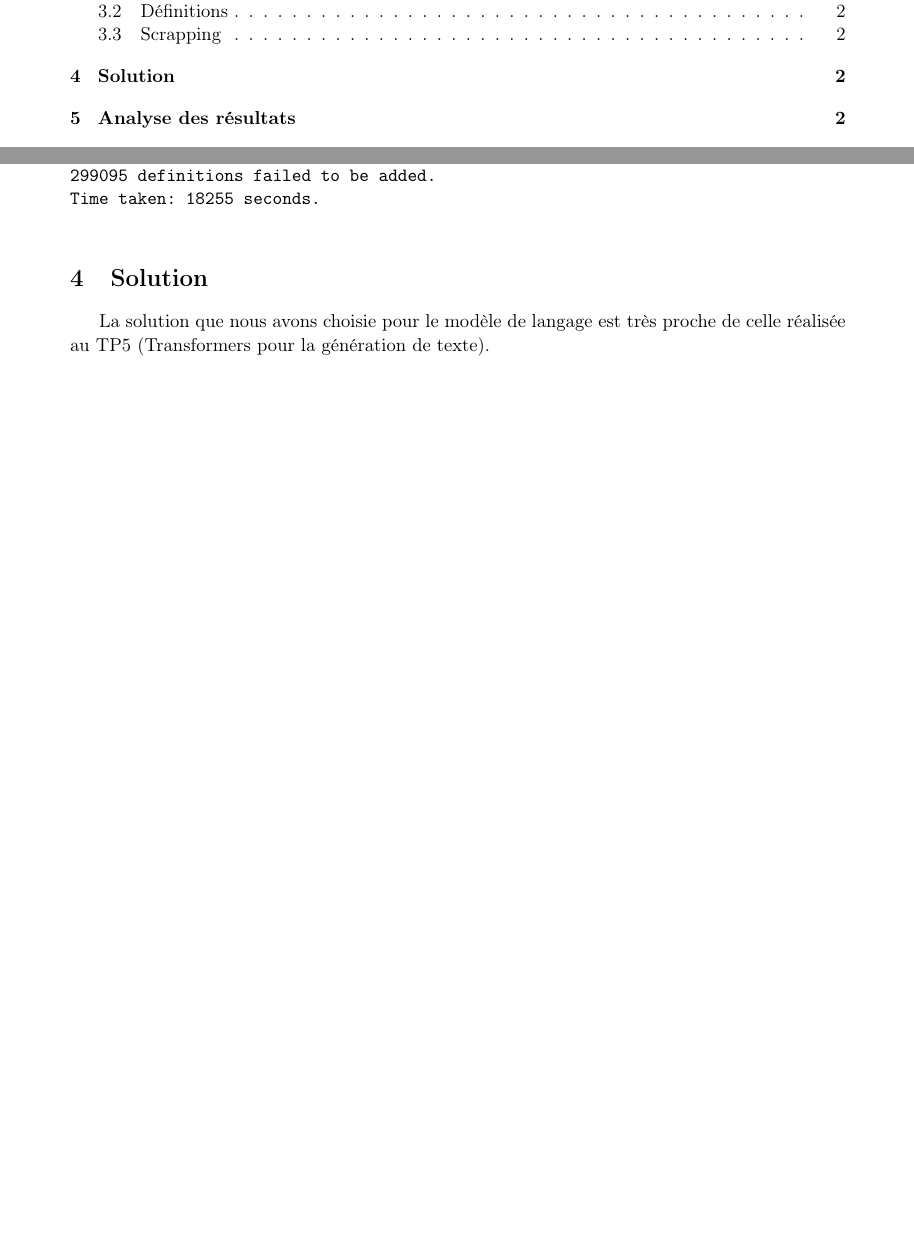
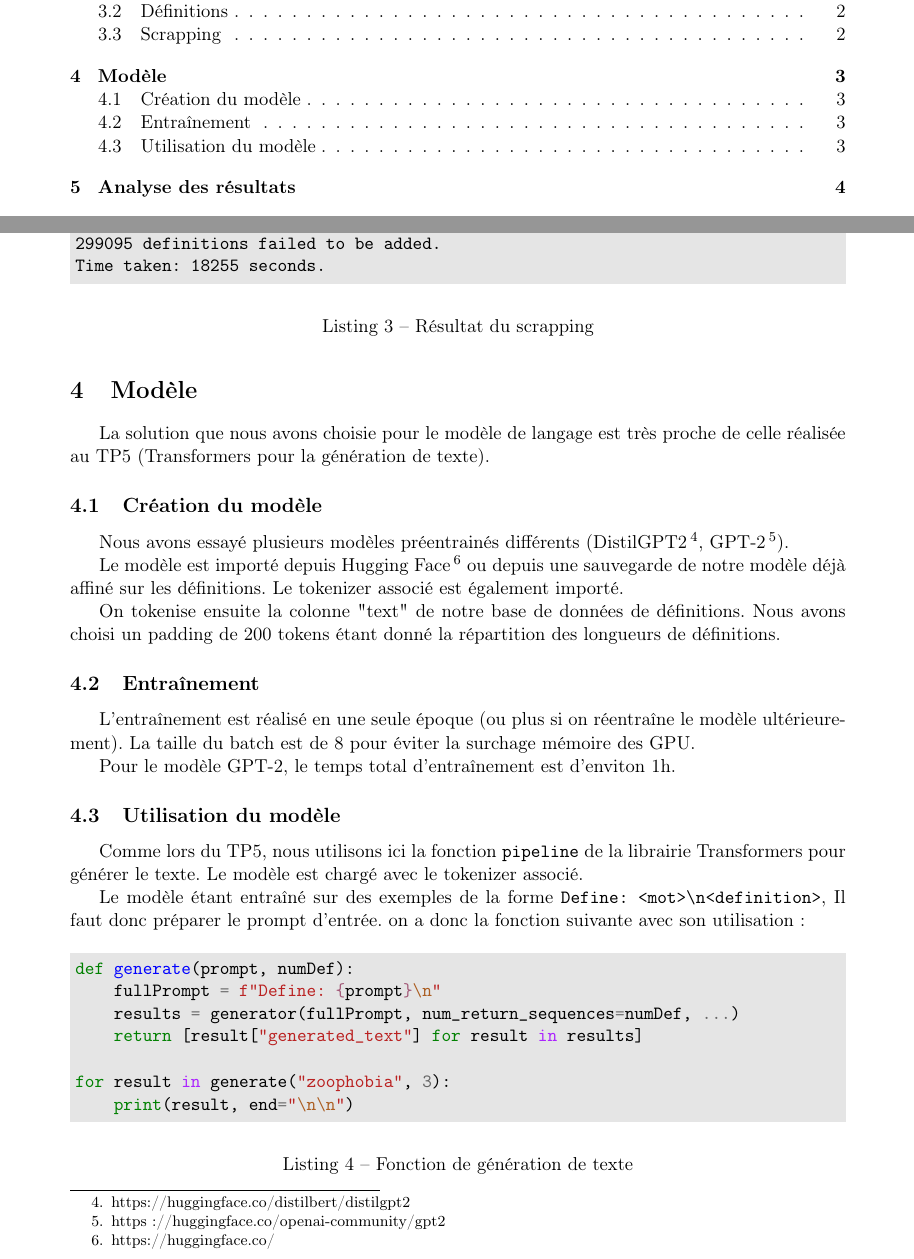
Before and after one commit to sully-vian/immorthon, a LaTeX document (docs/rapport.tex): two parts of pages 2 and 3 of 3 before the commit and two parts of pages 2 and 4 of 5 after it, joined at a grey line, cut so that both start at the same text, the shorter picture padded with empty space. Compiled offline with pdfLaTeX.

Commit message:
rapport avancé et ajout du super modèle GPT2

```diff
--- a/docs/rapport.tex
+++ b/docs/rapport.tex
@@ -1,6 +1,9 @@
 \documentclass[french]{template}
 
-\usepackage{textalpha}
+\usepackage{textalpha} % Pour les mots grecs
+\usepackage{minted} % Pour le code
+
+\definecolor{LightGray}{gray}{0.9}
 
 \begin{document}
 \titre{Projet Immorthon}
@@ -47,7 +80,8 @@ La difficluté principale du scrapping est de comprendre la structure du site. I
 
 Malgré cela, de nombreux mots du corpus choisi n'ont pas de définition sur le site. Le résultat du scrapping accéléré par parallélisation OpenMP\hyperfootnote{https://www.openmp.org} est en dessous:
 
-\begin{verbatim}
+\begin{listing}[H]
+    \begin{minted}[breaklines,bgcolor=LightGray]{text}
 $ ./main corpora/words-alpha.txt dictionnaries/dico-alpha.csv
 OpenMP is enabled.
 Fetching definitions for 370105 words...
@@ -55,12 +89,46 @@ Fetching definitions for 370105 words...
 71010 definitions added to dictionnaries/dico-alpha.csv
 299095 definitions failed to be added.
 Time taken: 18255 seconds.
+\end{minted}
+    \caption{Résultat du scrapping}
+\end{listing}
 
-\end{verbatim}
-
-\section{Solution}
+\section{Modèle}
 
 La solution que nous avons choisie pour le modèle de langage est très proche de celle réalisée au TP5 (Transformers pour la génération de texte).
+
+\subsection{Création du modèle}
+
+Nous avons essayé plusieurs modèles préentrainés différents (DistilGPT2\hyperfootnote{https://huggingface.co/distilbert/distilgpt2}, GPT-2\footnote{https://huggingface.co/openai-community/gpt2}).
+
+Le modèle est importé depuis Hugging Face\hyperfootnote{https://huggingface.co/} ou depuis une sauvegarde de notre modèle déjà affiné sur les définitions. Le tokenizer associé est également importé.
+
+On tokenise ensuite la colonne "text" de notre base de données de définitions. Nous avons choisi un padding de 200 tokens étant donné la répartition des longueurs de définitions.
+
+\subsection{Entraînement}
+
+L'entraînement est réalisé en une seule époque (ou plus si on réentraîne le modèle ultérieurement). La taille du batch est de 8 pour éviter la surchage mémoire des GPU.
+
+Pour le modèle GPT-2, le temps total d'entraînement est d'enviton 1h.
+
+\subsection{Utilisation du modèle}
+
+Comme lors du TP5, nous utilisons ici la fonction \texttt{pipeline} de la librairie Transformers pour générer le texte. Le modèle est chargé avec le tokenizer associé.
+
+Le modèle étant entraîné sur des exemples de la forme \texttt{Define: \textless mot\textgreater\textbackslash n\textless definition\textgreater}, Il faut donc préparer le prompt d'entrée.
+on a donc la fonction suivante avec son utilisation:
+\begin{listing}[H]
+    \begin{minted}[breaklines,bgcolor=LightGray]{python}
+def generate(prompt, numDef):
+    fullPrompt = f"Define: {prompt}\n"
+    results = generator(fullPrompt, num_return_sequences=numDef, ...)
+    return [result["generated_text"] for result in results]
+
+for result in generate("zoophobia", 3):
+    print(result, end="\n\n")
+    \end{minted}
+    \caption{Fonction de génération de texte}
+\end{listing}
 
 En commençant ce projet nous espérions que le modèle apprenne à reconnaitre des préfixes, suffixes et radicaux et à les associer à un sens précis. Cette appproche est parfaitement en accord avec la notion de jetons que le modèle de langage utilise pour générer du texte.
 
```
Also changed, not shown: docs/img/loss.png (added), docs/rapport.pdf, docs/rapport.tex (32 more changed lines).
